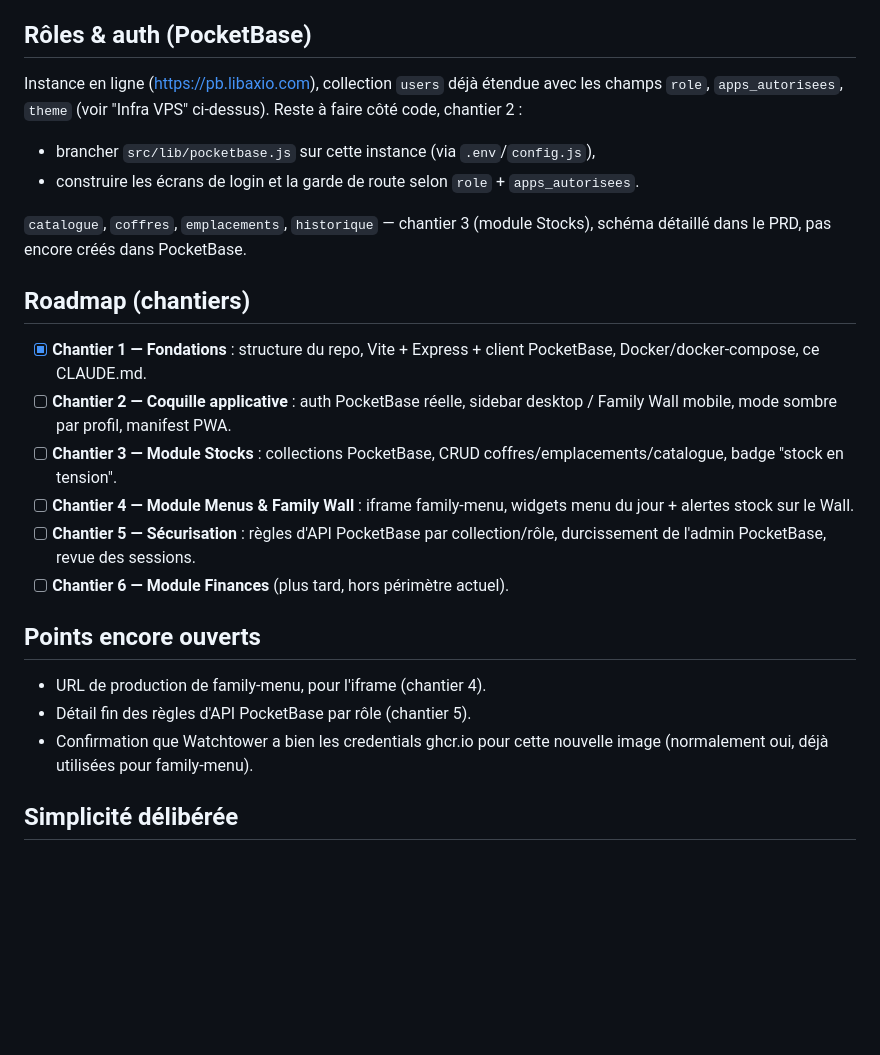
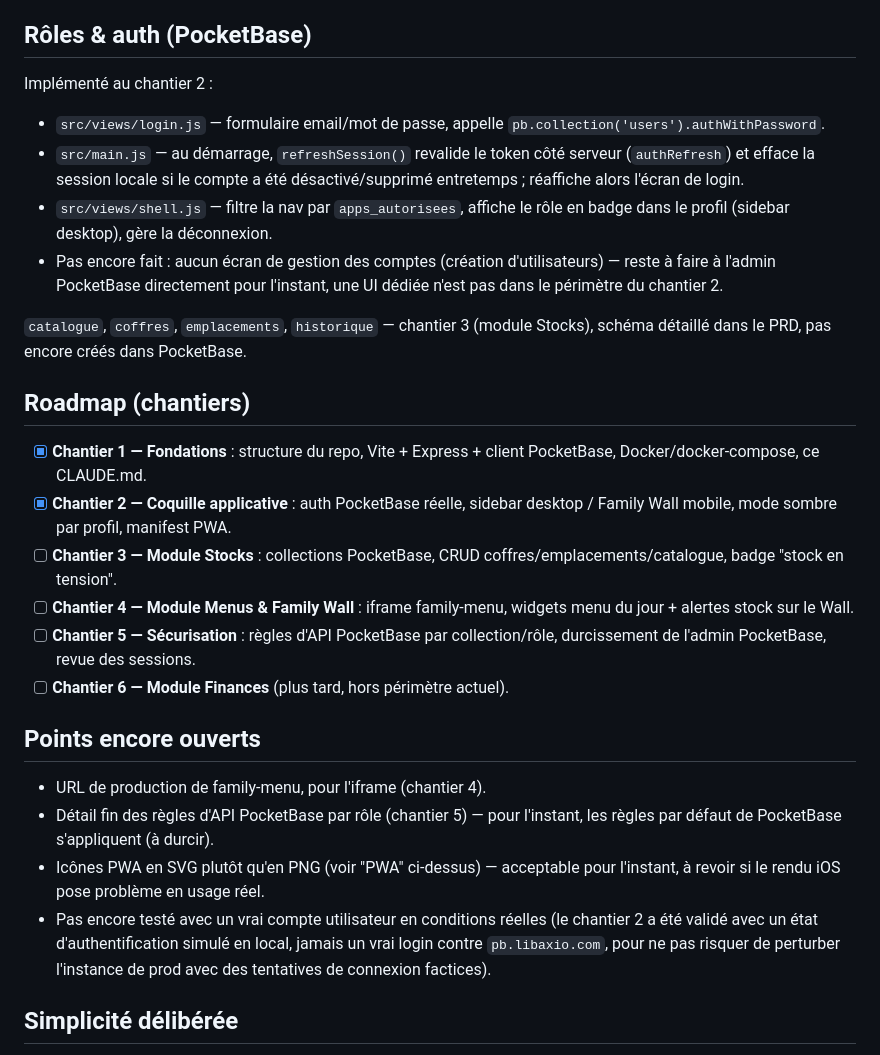
Before and after one commit to drewing-eng/family-app, a Markdown page: CLAUDE.md, the part around one of its changes. Rendered like a GitHub page; blank space fills up the shorter version.

```diff
--- a/CLAUDE.md
+++ b/CLAUDE.md
@@ -167,12 +206,17 @@ sur son profil PocketBase une fois l'auth branchée (chantier 2).
 
 ## Rôles & auth (PocketBase)
 
-Instance en ligne (https://pb.libaxio.com), collection `users` déjà étendue
-avec les champs `role`, `apps_autorisees`, `theme` (voir "Infra VPS"
-ci-dessus). Reste à faire côté code, chantier 2 :
-- brancher `src/lib/pocketbase.js` sur cette instance (via `.env`/`config.js`),
-- construire les écrans de login et la garde de route selon `role` +
-  `apps_autorisees`.
+Implémenté au chantier 2 :
+- `src/views/login.js` — formulaire email/mot de passe, appelle
+  `pb.collection('users').authWithPassword`.
+- `src/main.js` — au démarrage, `refreshSession()` revalide le token côté
+  serveur (`authRefresh`) et efface la session locale si le compte a été
+  désactivé/supprimé entretemps ; réaffiche alors l'écran de login.
+- `src/views/shell.js` — filtre la nav par `apps_autorisees`, affiche le
+  rôle en badge dans le profil (sidebar desktop), gère la déconnexion.
+- Pas encore fait : aucun écran de gestion des comptes (création
+  d'utilisateurs) — reste à faire à l'admin PocketBase directement pour
+  l'instant, une UI dédiée n'est pas dans le périmètre du chantier 2.
 
 `catalogue`, `coffres`, `emplacements`, `historique` — chantier 3 (module
 Stocks), schéma détaillé dans le PRD, pas encore créés dans PocketBase.
@@ -181,7 +225,7 @@ Stocks), schéma détaillé dans le PRD, pas encore créés dans PocketBase.
 
 - [x] **Chantier 1 — Fondations** : structure du repo, Vite + Express +
       client PocketBase, Docker/docker-compose, ce CLAUDE.md.
-- [ ] **Chantier 2 — Coquille applicative** : auth PocketBase réelle, sidebar
+- [x] **Chantier 2 — Coquille applicative** : auth PocketBase réelle, sidebar
       desktop / Family Wall mobile, mode sombre par profil, manifest PWA.
 - [ ] **Chantier 3 — Module Stocks** : collections PocketBase, CRUD
       coffres/emplacements/catalogue, badge "stock en tension".
@@ -194,9 +238,14 @@ Stocks), schéma détaillé dans le PRD, pas encore créés dans PocketBase.
 ## Points encore ouverts
 
 - URL de production de family-menu, pour l'iframe (chantier 4).
-- Détail fin des règles d'API PocketBase par rôle (chantier 5).
-- Confirmation que Watchtower a bien les credentials ghcr.io pour cette
-  nouvelle image (normalement oui, déjà utilisées pour family-menu).
+- Détail fin des règles d'API PocketBase par rôle (chantier 5) — pour
+  l'instant, les règles par défaut de PocketBase s'appliquent (à durcir).
+- Icônes PWA en SVG plutôt qu'en PNG (voir "PWA" ci-dessus) — acceptable
+  pour l'instant, à revoir si le rendu iOS pose problème en usage réel.
+- Pas encore testé avec un vrai compte utilisateur en conditions réelles
+  (le chantier 2 a été validé avec un état d'authentification simulé en
+  local, jamais un vrai login contre `pb.libaxio.com`, pour ne pas risquer
+  de perturber l'instance de prod avec des tentatives de connexion factices).
 
 ## Simplicité délibérée
 
```
Also changed, not shown: other parts of CLAUDE.md (+69 -30 lines).
